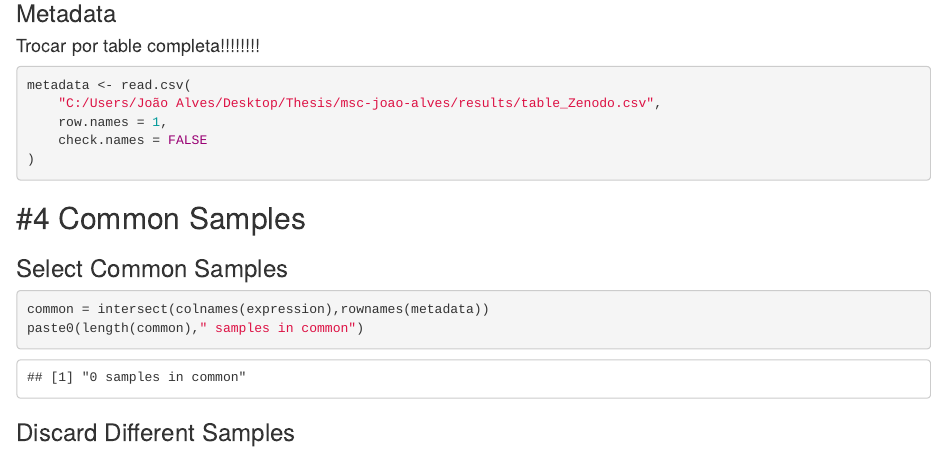
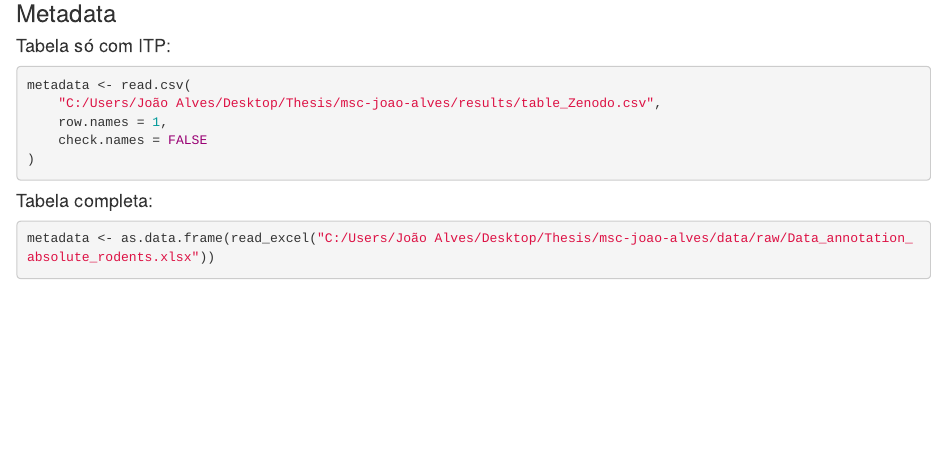
Before and after one commit to jorgeMFS/msc-joao-alves, an R Markdown document (experiments/replication/tAge_replication.Rmd): the page in a window 1100 px wide, from 1130 px down. Rendered offline with R 4.5, knitr and Pandoc, with nearby package versions; some code elsewhere in the file could not run offline; common packages that the code uses without loading them are loaded.

Commit message:
Adicionei as duas formas de importar a tabela de metadados, só ITPS ou completa

````diff
--- a/experiments/replication/tAge_replication.Rmd
+++ b/experiments/replication/tAge_replication.Rmd
@@ -29,7 +29,7 @@ expression=read.csv(
 
 ### Metadata
 
-#### Trocar por table completa!!!!!!!!
+#### Tabela só com ITP:
 
 ```{r}
 metadata <- read.csv(
@@ -37,6 +37,12 @@ metadata <- read.csv(
     row.names = 1,
     check.names = FALSE
 )
+```
+
+#### Tabela completa:
+
+```{r}
+metadata <- as.data.frame(read_excel("C:/Users/João Alves/Desktop/Thesis/msc-joao-alves/data/raw/Data_annotation_absolute_rodents.xlsx"))
 ```
 
 ## #4 Common Samples
````
